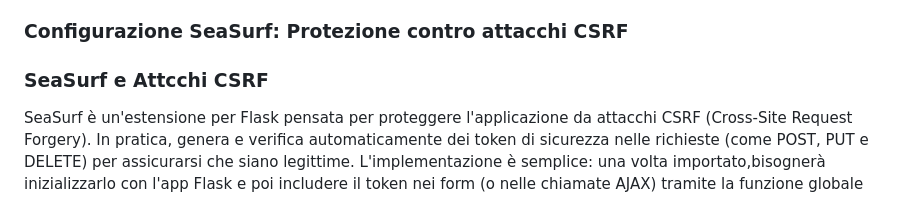
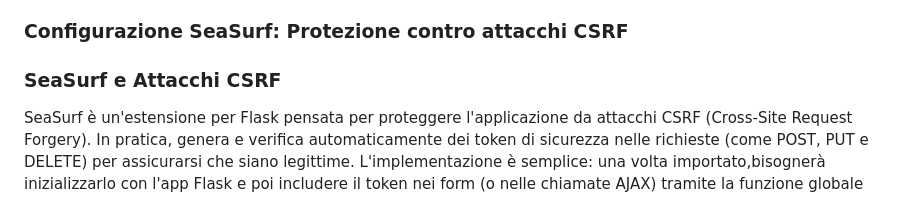
Before and after one commit to giaco2000/MobileBanking-Security, a Markdown page: README.md, the part around the change. GitHub-like rendering.

Commit message:
Fixed Documentation

```diff
--- a/README.md
+++ b/README.md
@@ -776,7 +776,7 @@ talisman = Talisman(
     - Previene attacchi di downgrade del protocollo
 
 ### Configurazione SeaSurf: Protezione contro attacchi CSRF
-### SeaSurf e Attcchi CSRF
+### SeaSurf e Attacchi CSRF
 SeaSurf è un'estensione per Flask pensata per proteggere l'applicazione da attacchi CSRF (Cross-Site Request Forgery). In pratica, genera e verifica automaticamente dei token di sicurezza nelle richieste (come POST, PUT e DELETE) per assicurarsi che siano legittime. L'implementazione è semplice: una volta importato,bisognerà inizializzarlo con l'app Flask e poi includere il token nei form (o nelle chiamate AJAX) tramite la funzione globale csrf_token(). Inoltre, si possono configurare vari parametri (come la durata del token, i cookie, ecc.) e, se necessario, escludere determinate route dalla validazione utilizzando il decoratore @csrf.exempt.
 Inoltre, Cross-Site Request Forgery è un attacco che induce l'utente a eseguire azioni indesiderate su un'applicazione web autenticata.
 
```
